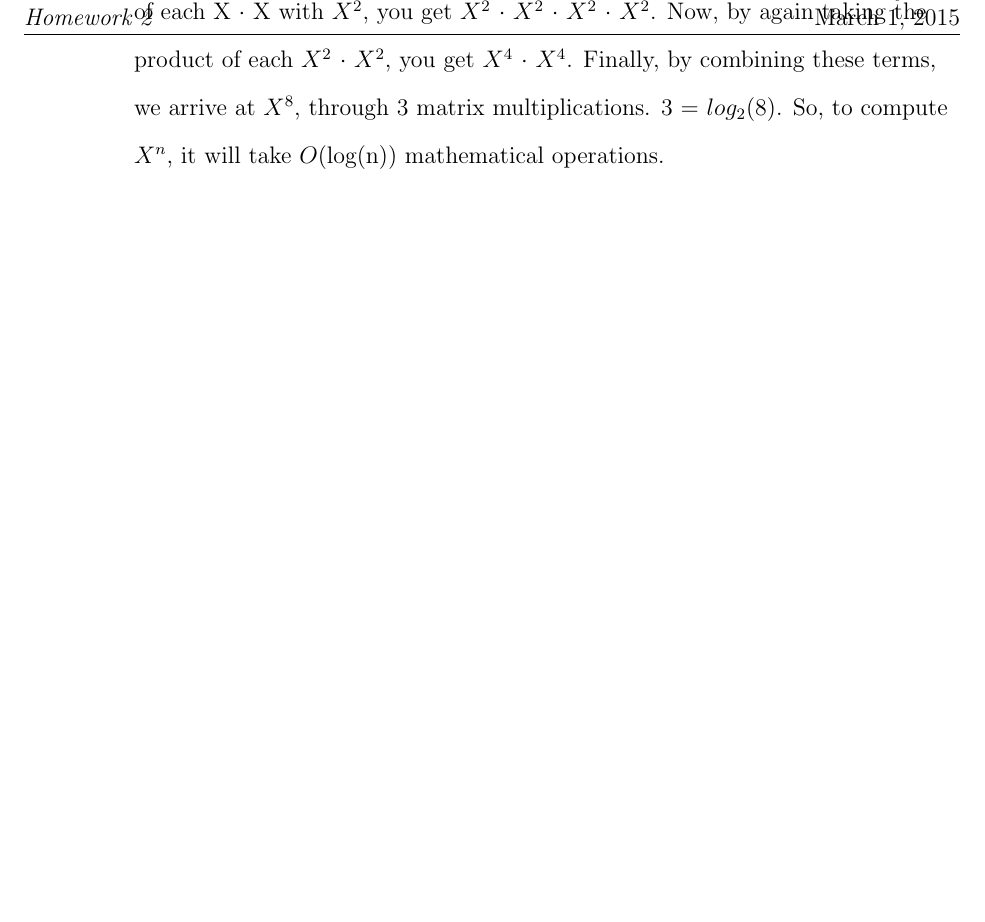
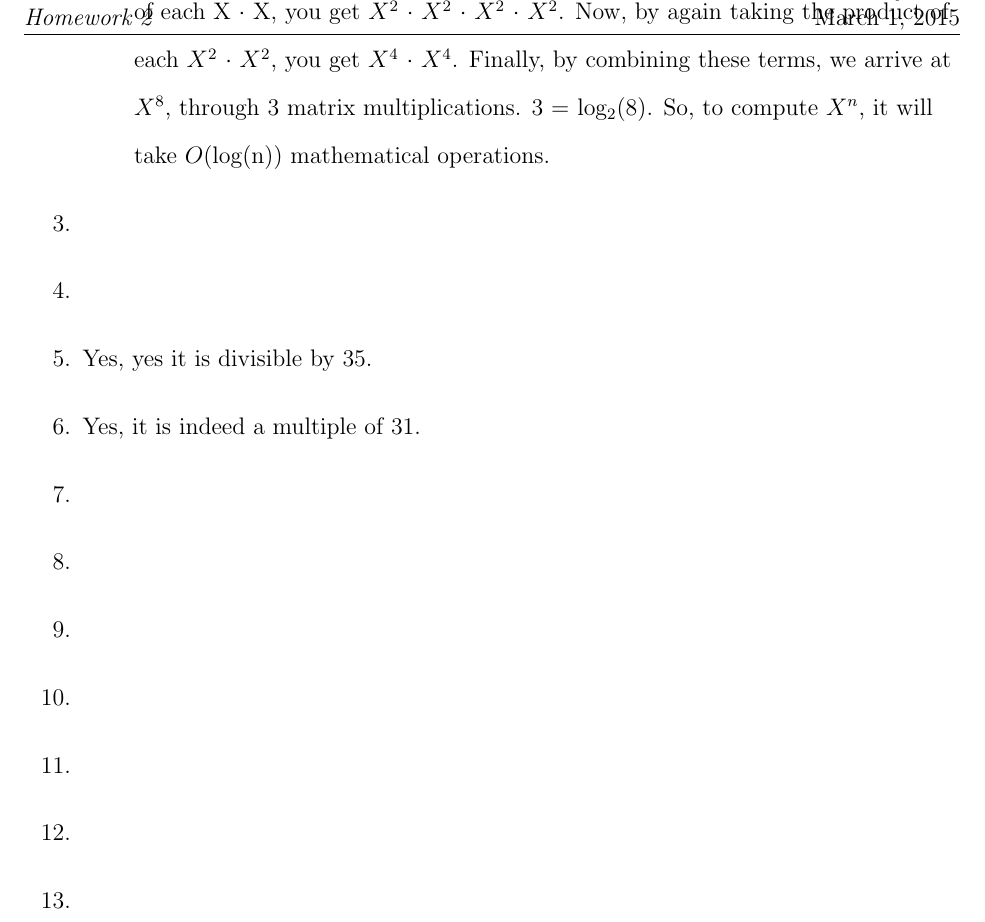
Before and after one commit to SirSeim/CMSI282, a LaTeX problem sheet (homework2/main.tex): part of page 2 of 2, cut so that both start at the same text, the shorter picture padded with empty space. Compiled offline with pdfLaTeX.

Commit message:
A few small fixes and additions
Clarified answer to 2b, also added a couple more answers and added in
enumerations for all the future answers

```diff
--- a/homework2/main.tex
+++ b/homework2/main.tex
@@ -61,8 +61,21 @@
                     Y & Z \\
                     \end{array}$
                 \item
-                    Take the example of calculating $X^8$. By separating $X^8$ into its expanded multiplication form, we get X $\cdot$ X $\cdot$ X $\cdot$ X $\cdot$ X $\cdot$ X $\cdot$ X $\cdot$ X. By taking the product of each X $\cdot$ X with $X^2$, you get $X^2$ $\cdot$ $X^2$ $\cdot$ $X^2$ $\cdot$ $X^2$. Now, by again taking the product of each $X^2$  $\cdot$ $X^2$, you get $X^4$ $\cdot$ $X^4$. Finally, by combining these terms, we arrive at $X^8$, through 3 matrix multiplications. 3 = $log_2$(8). So, to compute $X^n$, it will take \(O\)(log(n)) mathematical operations.
+                    Take the example of calculating $X^8$. By separating $X^8$ into its expanded multiplication form, we get X $\cdot$ X $\cdot$ X $\cdot$ X $\cdot$ X $\cdot$ X $\cdot$ X $\cdot$ X. By taking the product of each X $\cdot$ X, you get $X^2$ $\cdot$ $X^2$ $\cdot$ $X^2$ $\cdot$ $X^2$. Now, by again taking the product of each $X^2$  $\cdot$ $X^2$, you get $X^4$ $\cdot$ $X^4$. Finally, by combining these terms, we arrive at $X^8$, through 3 matrix multiplications. 3 = log$_2$(8). So, to compute $X^n$, it will take \(O\)(log(n)) mathematical operations.
             \end{enumerate}
+        \item
+        \item
+        \item
+            Yes, yes it is divisible by 35.
+        \item
+            Yes, it is indeed a multiple of 31.
+        \item
+        \item
+        \item
+        \item
+        \item
+        \item
+        \item
     \end{enumerate}
 
 \end{document}
```
Also changed, not shown: homework2/main.tex (2 more changed lines).
